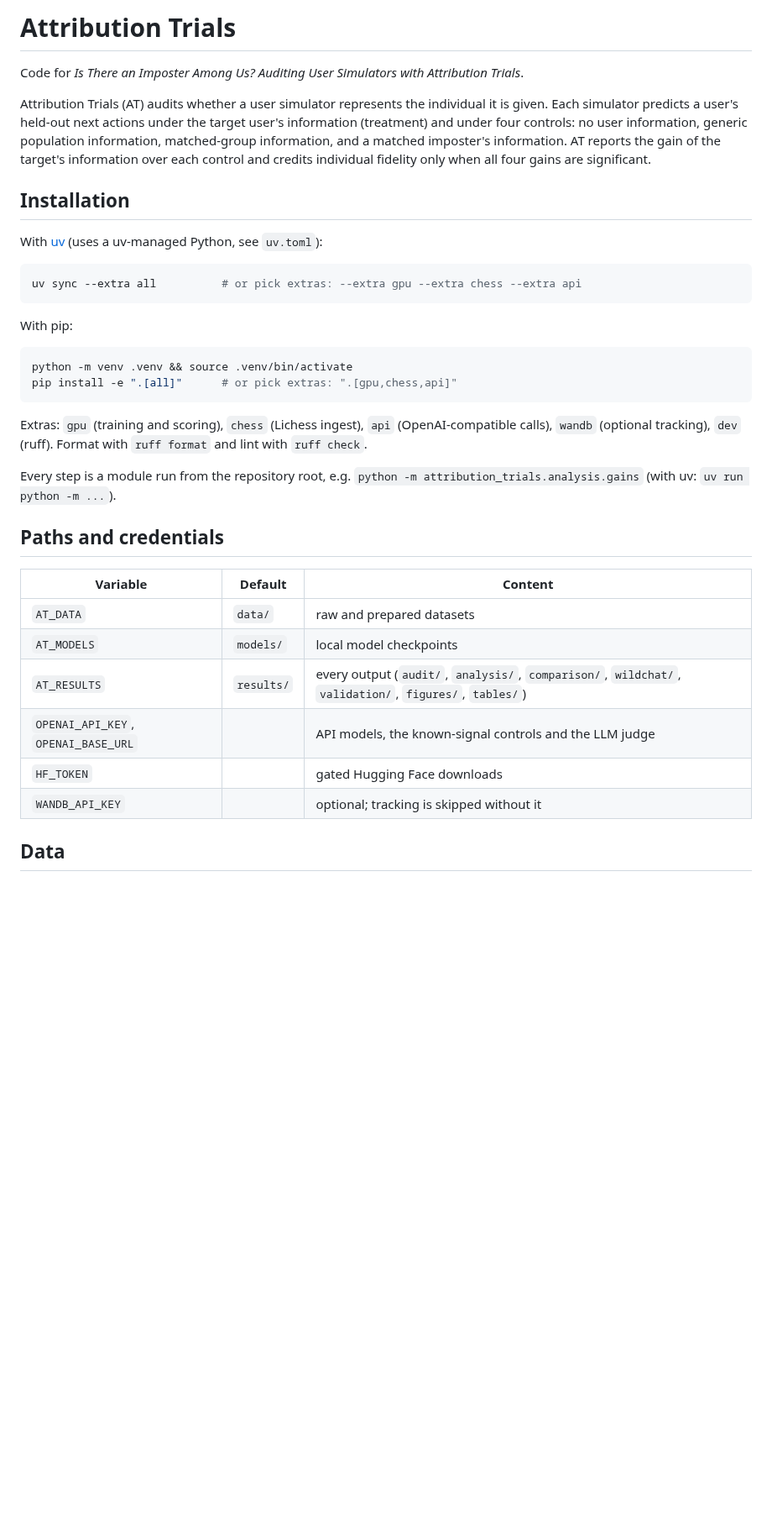
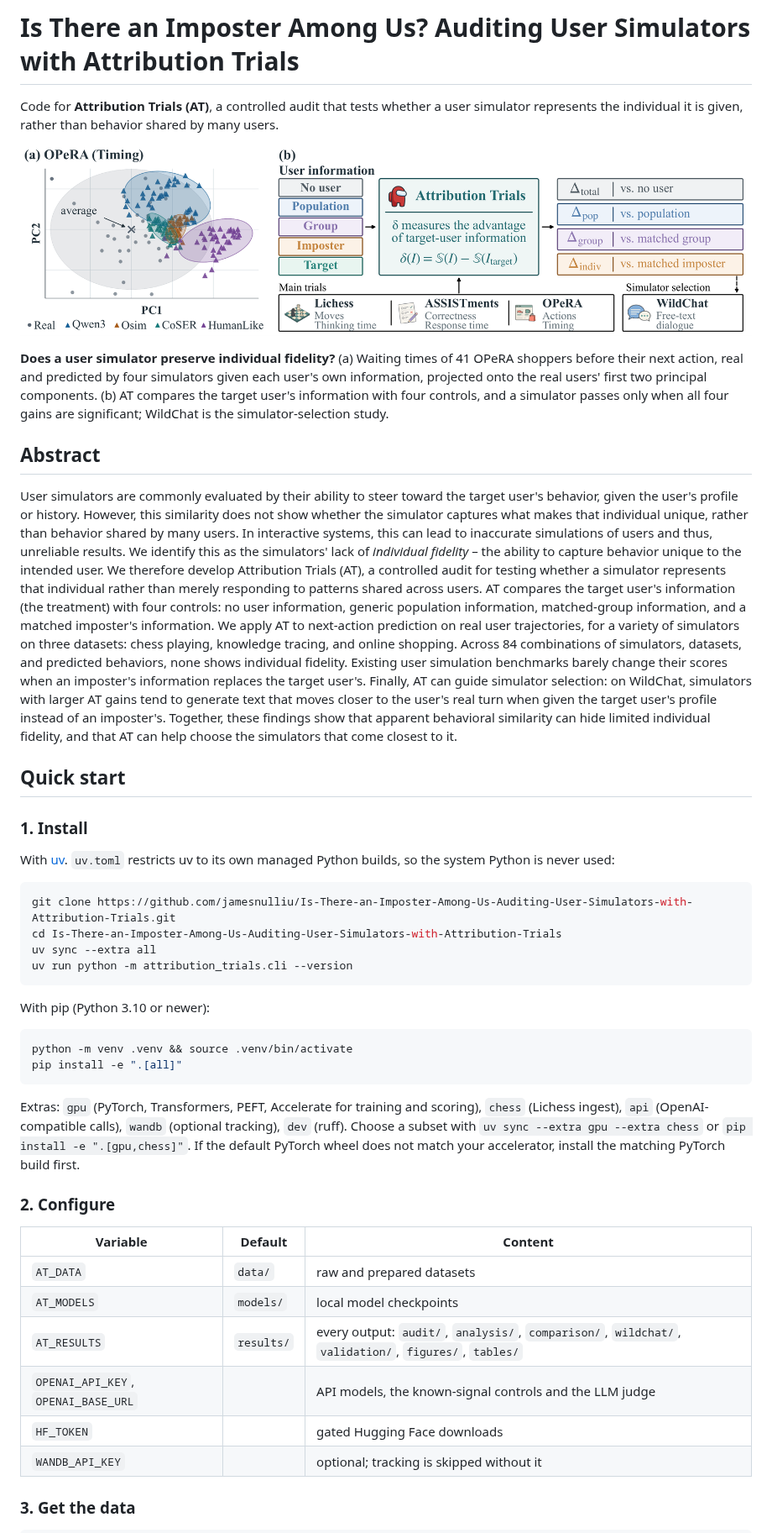
Before and after one commit to jamesnulliu/Attribution-Trials, a Markdown page: README.md, the part around one of its changes. Shown at 84% size. GitHub-like rendering; pictures changed too: assets/headline.png (added); blank space fills up the shorter version.

Commit message:
README: abstract, headline figure, quick start
Co-Authored-By: Claude Opus 5.5 <noreply@anthropic.com>

````diff
--- a/README.md
+++ b/README.md
@@ -1,45 +1,76 @@
-# Attribution Trials
+# Is There an Imposter Among Us? Auditing User Simulators with Attribution Trials
 
-Code for *Is There an Imposter Among Us? Auditing User Simulators with Attribution Trials*.
+Code for **Attribution Trials (AT)**, a controlled audit that tests whether a user simulator represents
+the individual it is given, rather than behavior shared by many users.
 
-Attribution Trials (AT) audits whether a user simulator represents the individual it is given.
-Each simulator predicts a user's held-out next actions under the target user's information (treatment)
-and under four controls: no user information, generic population information, matched-group information,
-and a matched imposter's information.
-AT reports the gain of the target's information over each control and credits individual fidelity only
-when all four gains are significant.
+![Attribution Trials overview](assets/headline.png)
 
-## Installation
+**Does a user simulator preserve individual fidelity?**
+(a) Waiting times of 41 OPeRA shoppers before their next action, real and predicted by four simulators
+given each user's own information, projected onto the real users' first two principal components.
+(b) AT compares the target user's information with four controls, and a simulator passes only when all
+four gains are significant; WildChat is the simulator-selection study.
 
-With [uv](https://docs.astral.sh/uv/) (uses a uv-managed Python, see `uv.toml`):
+## Abstract
+
+User simulators are commonly evaluated by their ability to steer toward the target user's behavior, given
+the user's profile or history.
+However, this similarity does not show whether the simulator captures what makes that individual unique,
+rather than behavior shared by many users.
+In interactive systems, this can lead to inaccurate simulations of users and thus, unreliable results.
+We identify this as the simulators' lack of *individual fidelity* – the ability to capture behavior unique
+to the intended user.
+We therefore develop Attribution Trials (AT), a controlled audit for testing whether a simulator represents
+that individual rather than merely responding to patterns shared across users.
+AT compares the target user's information (the treatment) with four controls: no user information, generic
+population information, matched-group information, and a matched imposter's information.
+We apply AT to next-action prediction on real user trajectories, for a variety of simulators on three
+datasets: chess playing, knowledge tracing, and online shopping.
+Across 84 combinations of simulators, datasets, and predicted behaviors, none shows individual fidelity.
+Existing user simulation benchmarks barely change their scores when an imposter's information replaces the
+target user's.
+Finally, AT can guide simulator selection: on WildChat, simulators with larger AT gains tend to generate
+text that moves closer to the user's real turn when given the target user's profile instead of an
+imposter's.
+Together, these findings show that apparent behavioral similarity can hide limited individual fidelity, and
+that AT can help choose the simulators that come closest to it.
+
+## Quick start
+
+### 1. Install
+
+With [uv](https://docs.astral.sh/uv/). `uv.toml` restricts uv to its own managed Python builds, so the
+system Python is never used:
 
 ```bash
-uv sync --extra all          # or pick extras: --extra gpu --extra chess --extra api
+git clone https://github.com/jamesnulliu/Is-There-an-Imposter-Among-Us-Auditing-User-Simulators-with-Attribution-Trials.git
+cd Is-There-an-Imposter-Among-Us-Auditing-User-Simulators-with-Attribution-Trials
+uv sync --extra all
+uv run python -m attribution_trials.cli --version
 ```
 
-With pip:
+With pip (Python 3.10 or newer):
 
 ```bash
 python -m venv .venv && source .venv/bin/activate
-pip install -e ".[all]"      # or pick extras: ".[gpu,chess,api]"
+pip install -e ".[all]"
 ```
 
-Extras: `gpu` (training and scoring), `chess` (Lichess ingest), `api` (OpenAI-compatible calls),
-`wandb` (optional tracking), `dev` (ruff). Format with `ruff format` and lint with `ruff check`.
+Extras: `gpu` (PyTorch, Transformers, PEFT, Accelerate for training and scoring), `chess` (Lichess
+ingest), `api` (OpenAI-compatible calls), `wandb` (optional tracking), `dev` (ruff).
+Choose a subset with `uv sync --extra gpu --extra chess` or `pip install -e ".[gpu,chess]"`.
+If the default PyTorch wheel does not match your accelerator, install the matching PyTorch build first.
 
-Every step is a module run from the repository root, e.g. `python -m attribution_trials.analysis.gains`
-(with uv: `uv run python -m ...`).
-
-## Paths and credentials
+### 2. Configure
 
 | Variable | Default | Content |
 |---|---|---|
 | `AT_DATA` | `data/` | raw and prepared datasets |
 | `AT_MODELS` | `models/` | local model checkpoints |
-| `AT_RESULTS` | `results/` | every output (`audit/`, `analysis/`, `comparison/`, `wildchat/`, `validation/`, `figures/`, `tables/`) |
+| `AT_RESULTS` | `results/` | every output: `audit/`, `analysis/`, `comparison/`, `wildchat/`, `validation/`, `figures/`, `tables/` |
 | `OPENAI_API_KEY`, `OPENAI_BASE_URL` | | API models, the known-signal controls and the LLM judge |
 | `HF_TOKEN` | | gated Hugging Face downloads |
 | `WANDB_API_KEY` | | optional; tracking is skipped without it |
 
-## Data
+### 3. Get the data
 
````
Also changed, not shown: other parts of README.md (+60 -18 lines).
